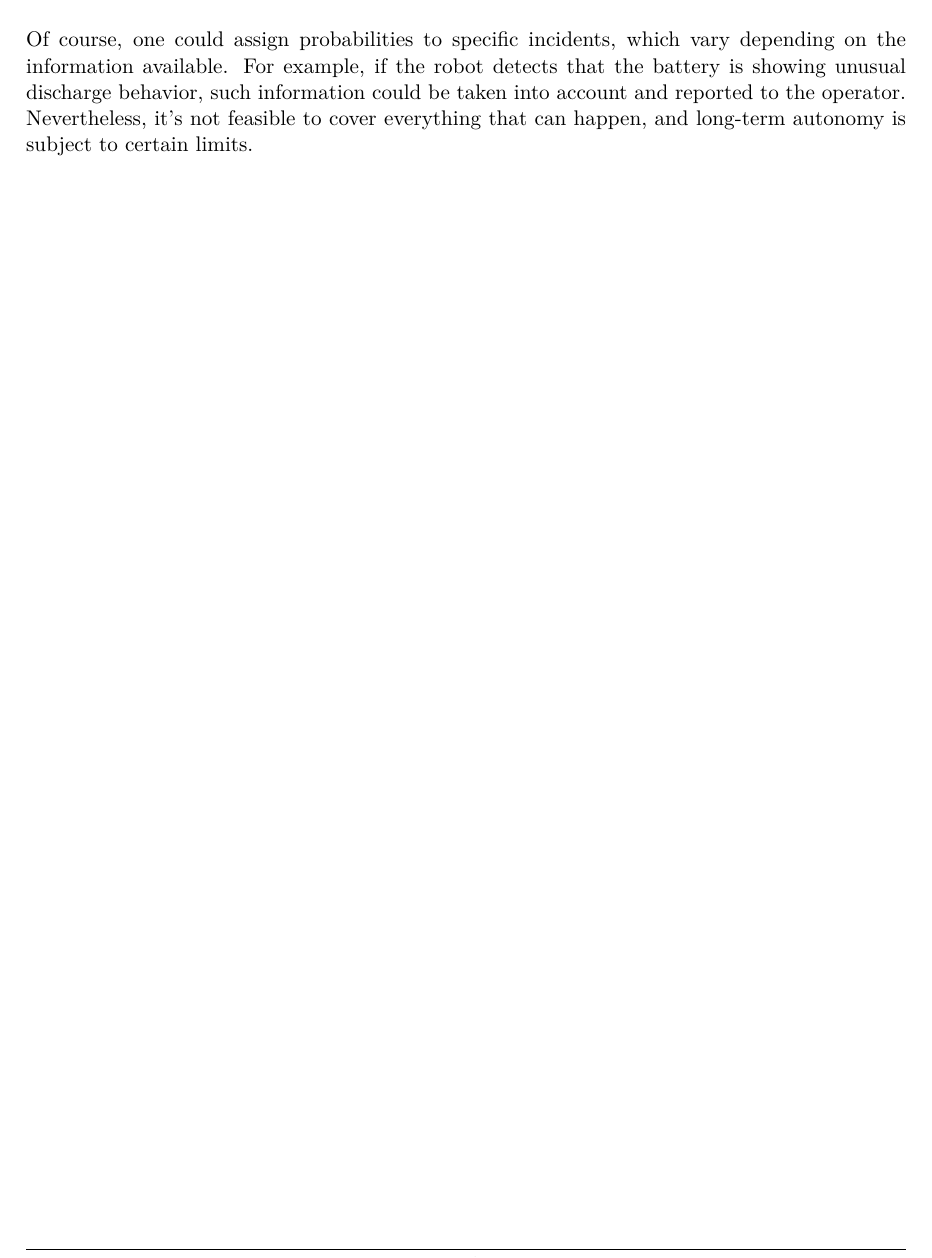
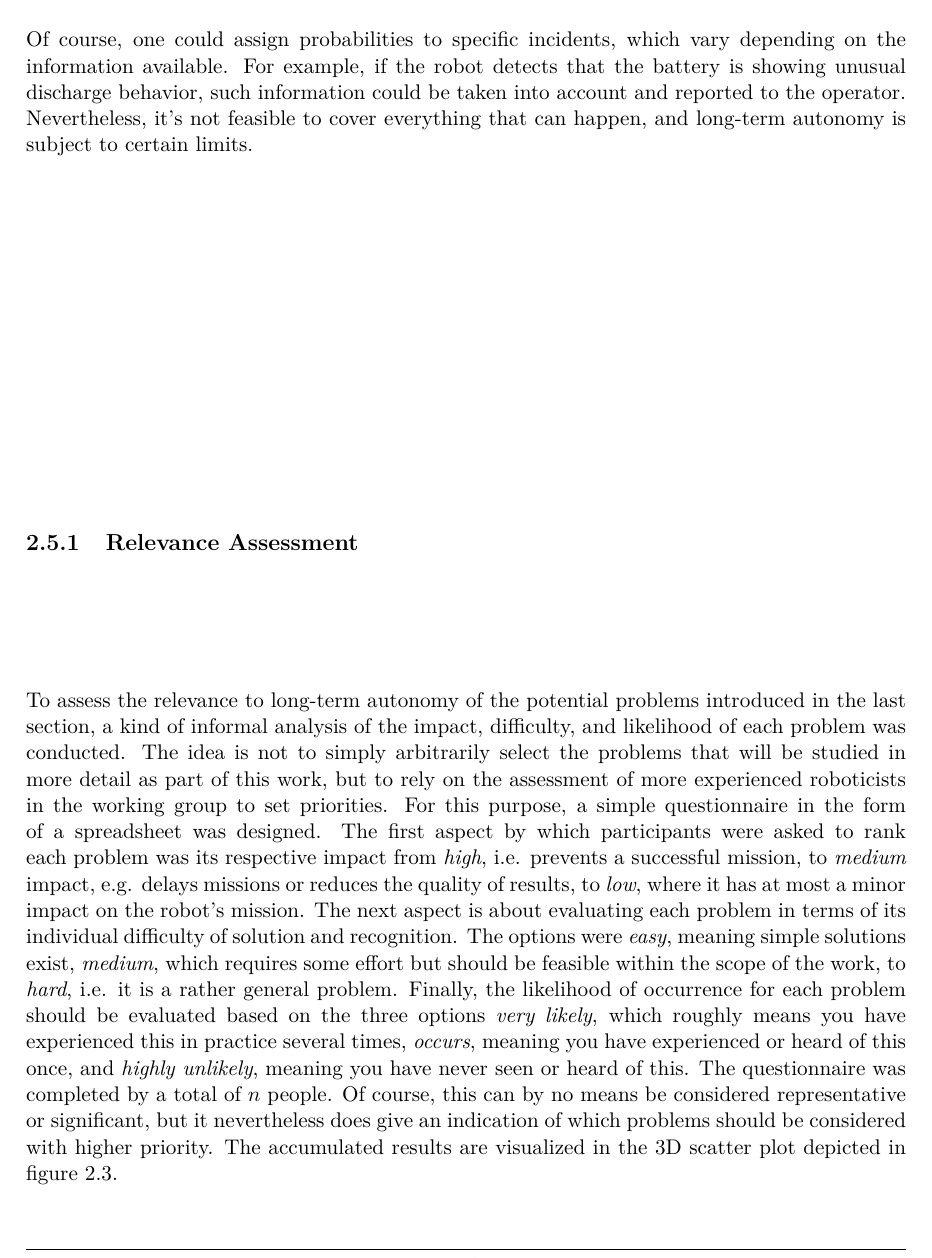
Before and after one commit to tbohne/msc, a LaTeX thesis (thesis/thesis.tex): part of page 23 of 35, cut so that both start at the same text. Compiled offline with pdfLaTeX.

Commit message:
add relevance assessment section

```diff
--- a/thesis/thesis.tex
+++ b/thesis/thesis.tex
@@ -511,3 +511,18 @@ Of course, one could assign probabilities to specific incidents, which vary depe
 For example, if the robot detects that the battery is showing unusual discharge behavior, such information could be taken into account and
 reported to the operator. Nevertheless, it's not feasible to cover everything that can happen, and long-term autonomy is subject to certain limits.
 
+\subsection{Relevance Assessment}
+\label{sec:relevance_assessment}
+
+To assess the relevance to long-term autonomy of the potential problems introduced in the last section, a kind of informal analysis of the impact,
+difficulty, and likelihood of each problem was conducted. The idea is not to simply arbitrarily select the problems that will be studied in more detail
+as part of this work, but to rely on the assessment of more experienced roboticists in the working group to set priorities.
+For this purpose, a simple questionnaire in the form of a spreadsheet was designed. The first aspect by which participants were asked to rank each problem was its
+respective impact from \textit{high}, i.e. prevents a successful mission, to \textit{medium} impact, e.g. delays missions or reduces the quality of results,
+to \textit{low}, where it has at most a minor impact on the robot's mission. The next aspect is about evaluating each problem in terms of its individual difficulty
+of solution and recognition. The options were \textit{easy}, meaning simple solutions exist, \textit{medium}, which requires some effort but should be feasible within
+the scope of the work, to \textit{hard}, i.e. it is a rather general problem. Finally, the likelihood of occurrence for each problem should be evaluated based on the
+three options \textit{very likely}, which roughly means you have experienced this in practice several times, \textit{occurs}, meaning you have experienced or heard of
+this once, and \textit{highly unlikely}, meaning you have never seen or heard of this. The questionnaire was completed by a total of $n$ people. Of course,
+this can by no means be considered representative or significant, but it nevertheless does give an indication of which problems should be considered with higher priority.
+The accumulated results are visualized in the 3D scatter plot depicted in figure \ref{fig:questionnaire_results}.
```
Also changed, not shown: thesis/pics/questionnaire.png (added), thesis/thesis.tex (8 more changed lines).
